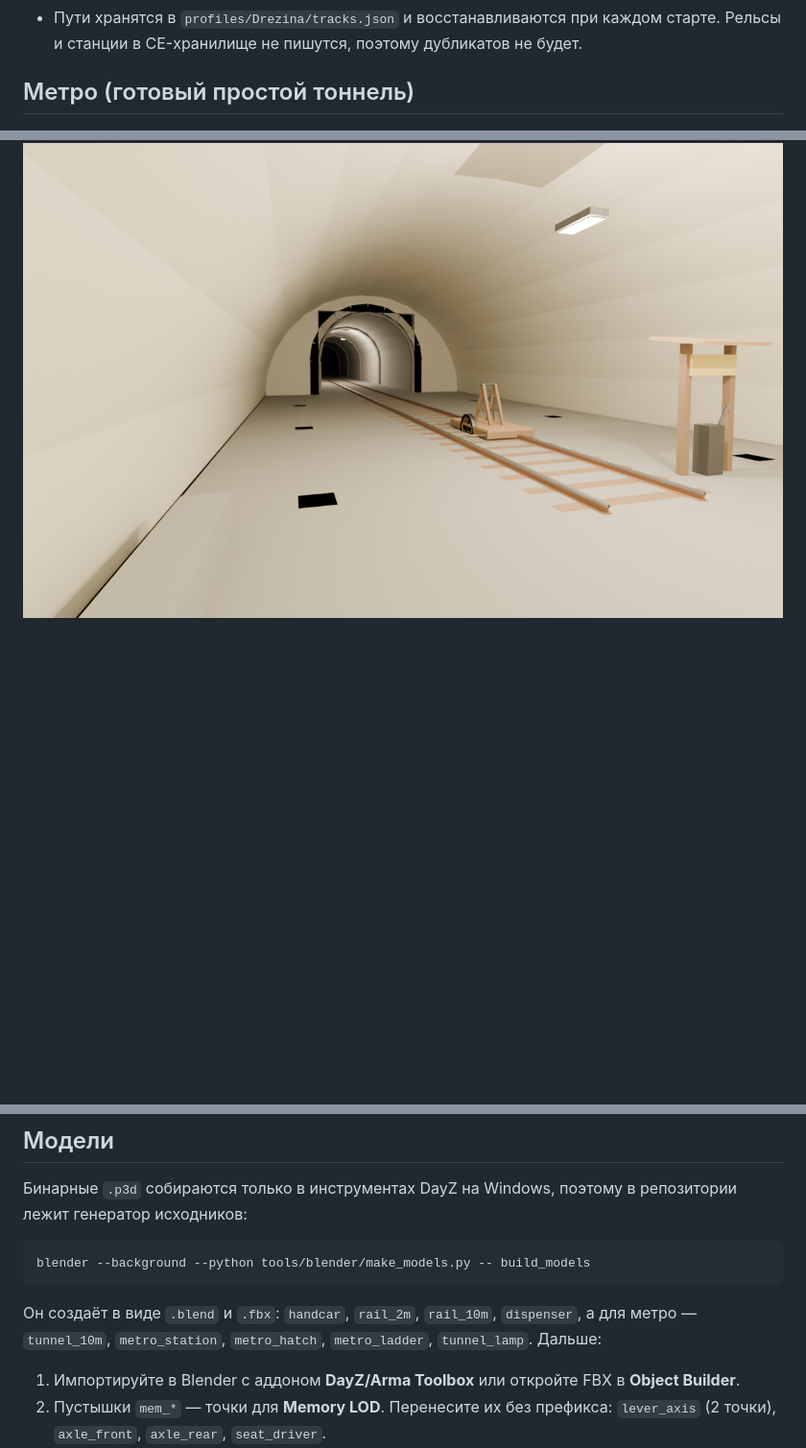
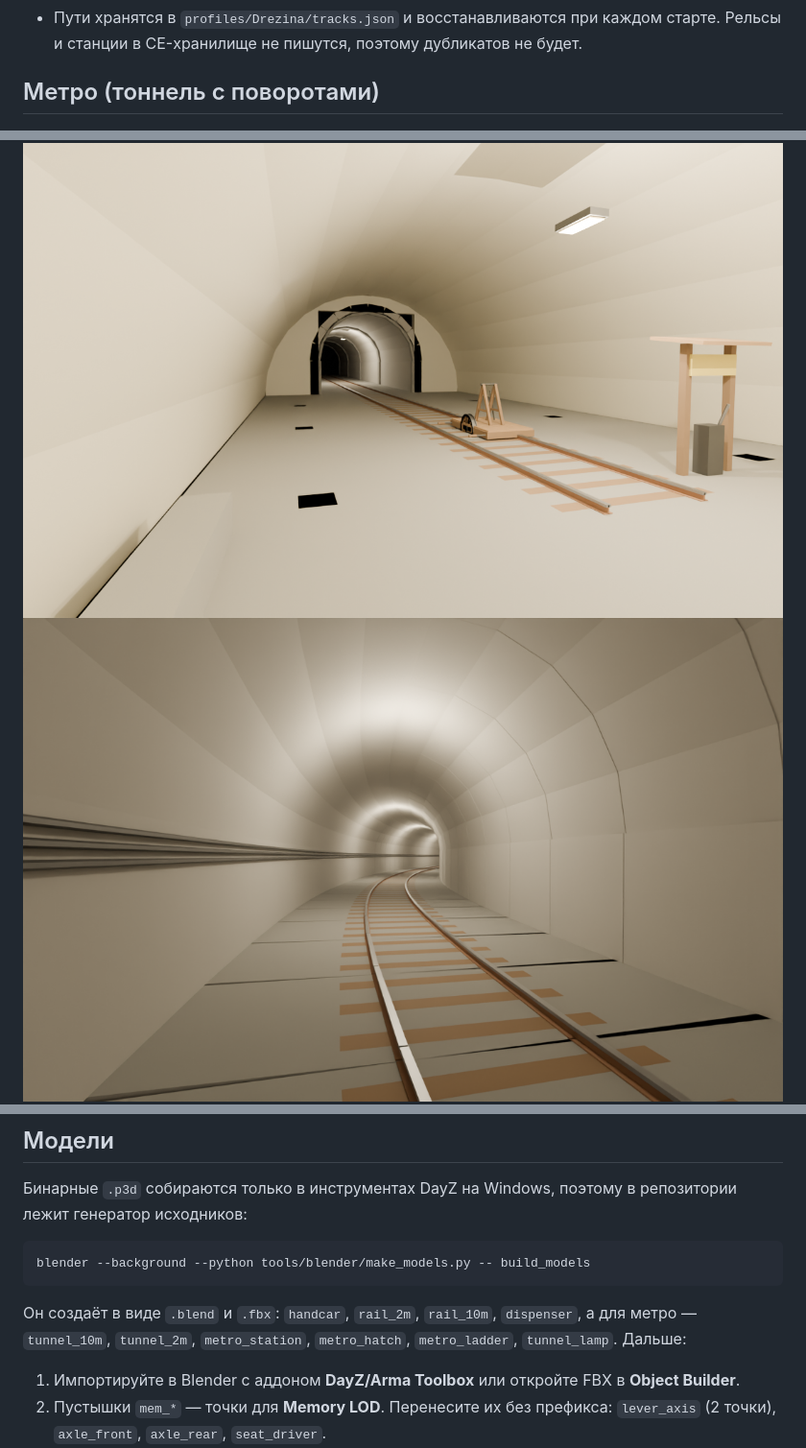
Before and after one commit to grfgr/Drezina, a Markdown page: README.md, 3 parts joined by grey strips. Shown at 96% size. Drawn GitHub-style; pictures changed too: docs/metro_curve.png (added); blank space fills up the shorter version.

````diff
--- a/README.md
+++ b/README.md
@@ -57,9 +57,10 @@ profile_example/Drezina/      пример admins.json и settings.json
 - Пути хранятся в `profiles/Drezina/tracks.json` и восстанавливаются при каждом старте. Рельсы и станции
   в CE-хранилище не пишутся, поэтому дубликатов не будет.
 
-## Метро (готовый простой тоннель)
+## Метро (тоннель с поворотами)
 
 ![станция](docs/metro_preview.png)
+![поворот](docs/metro_curve.png)
 ![вход](docs/hatch_preview.png)
 
 В рельефе DayZ нельзя прорезать дыру, поэтому в метро спускаются через **павильон-вход** на поверхности.
@@ -130,7 +157,7 @@ blender --background --python tools/blender/make_models.py -- build_models
 ```
 
 Он создаёт в виде `.blend` и `.fbx`: `handcar`, `rail_2m`, `rail_10m`, `dispenser`, а для метро —
-`tunnel_10m`, `metro_station`, `metro_hatch`, `metro_ladder`, `tunnel_lamp`. Дальше:
+`tunnel_10m`, `tunnel_2m`, `metro_station`, `metro_hatch`, `metro_ladder`, `tunnel_lamp`. Дальше:
 
 1. Импортируйте в Blender с аддоном **DayZ/Arma Toolbox** или откройте FBX в **Object Builder**.
 2. Пустышки `mem_*` — точки для **Memory LOD**. Перенесите их без префикса: `lever_axis` (2 точки),
````
Also changed, not shown: other parts of README.md (+49 -20 lines), 8 other files.
